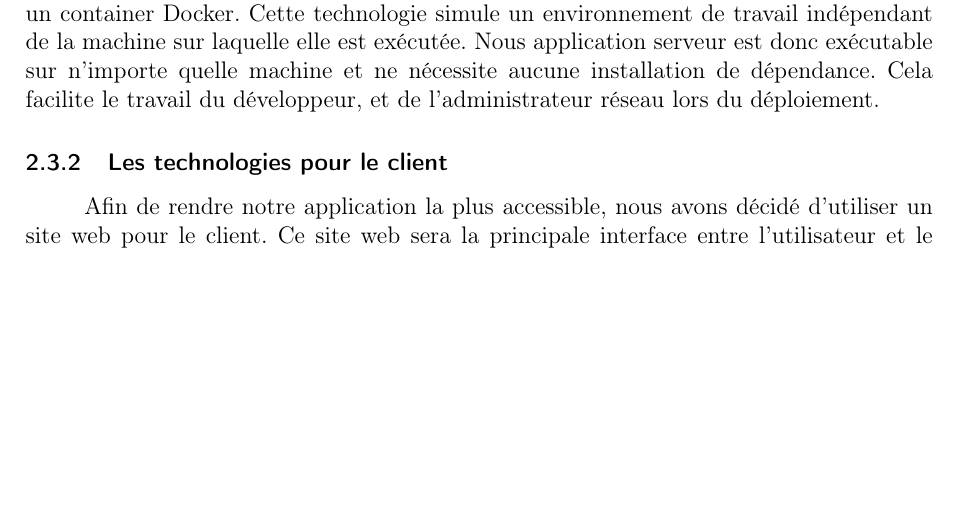
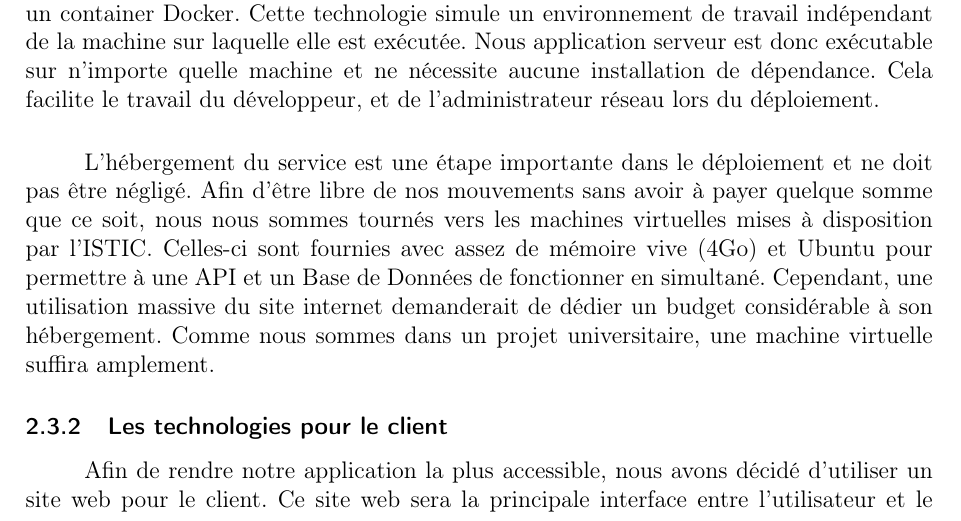
Before and after one commit to Fgdou/LaCueillette, a LaTeX document (Rapport/LaTex/rapport_tipe.tex): part of page 9 of 18, cut so that both start at the same text, the shorter picture padded with empty space. Compiled offline with pdfLaTeX.

Commit message:
Add updates to rapport_tipe.tex and rapport_tipe.pdf (text finished version 2)

```diff
--- a/Rapport/LaTex/rapport_tipe.tex
+++ b/Rapport/LaTex/rapport_tipe.tex
@@ -129,6 +129,8 @@ Accroche ?
 \paragraph{}Afin de pouvoir sauvegarder nos données de façon permanente (catalogue d’un magasin, commandes passées...), nous avons choisis une base de données MySQL. Une base de données permet de sauvegarder et de récupérer rapidement des données persistantes (ne sont pas perdues si le programme s'éteint).  Le MySQL permet, comme avec le Java, de définir les types de données qui vont être sauvegardées. On assure avec cela que les données attendues sont fiables.
 \paragraph{}Afin de faciliter le déploiement de l’application, l’application serveur est lancée dans un container Docker. Cette technologie simule un environnement de travail indépendant de la machine sur laquelle elle est exécutée. Nous application serveur est donc exécutable sur n’importe quelle machine et ne nécessite aucune installation de dépendance. Cela facilite le travail du développeur, et de l’administrateur réseau lors du déploiement.
 
+\paragraph{}L’hébergement du service est une étape importante dans le déploiement et ne doit pas être négligé. Afin d’être libre de nos mouvements sans avoir à payer quelque somme que ce soit, nous nous sommes tournés vers les machines virtuelles mises à disposition par l’ISTIC. Celles-ci sont fournies avec assez de mémoire vive (4Go) et Ubuntu pour permettre à une API et un Base de Données de fonctionner en simultané. Cependant, une utilisation massive du site internet demanderait de dédier un budget considérable à son hébergement. Comme nous sommes dans un projet universitaire, une machine virtuelle suffira amplement.
+
 \subsubsection{Les technologies pour le client}
 
 \paragraph{}Afin de rendre notre application la plus accessible, nous avons décidé d’utiliser un site web pour le client. Ce site web sera la principale interface entre l’utilisateur et le serveur.
```
Also changed, not shown: Rapport/LaTex/rapport_tipe.pdf.
